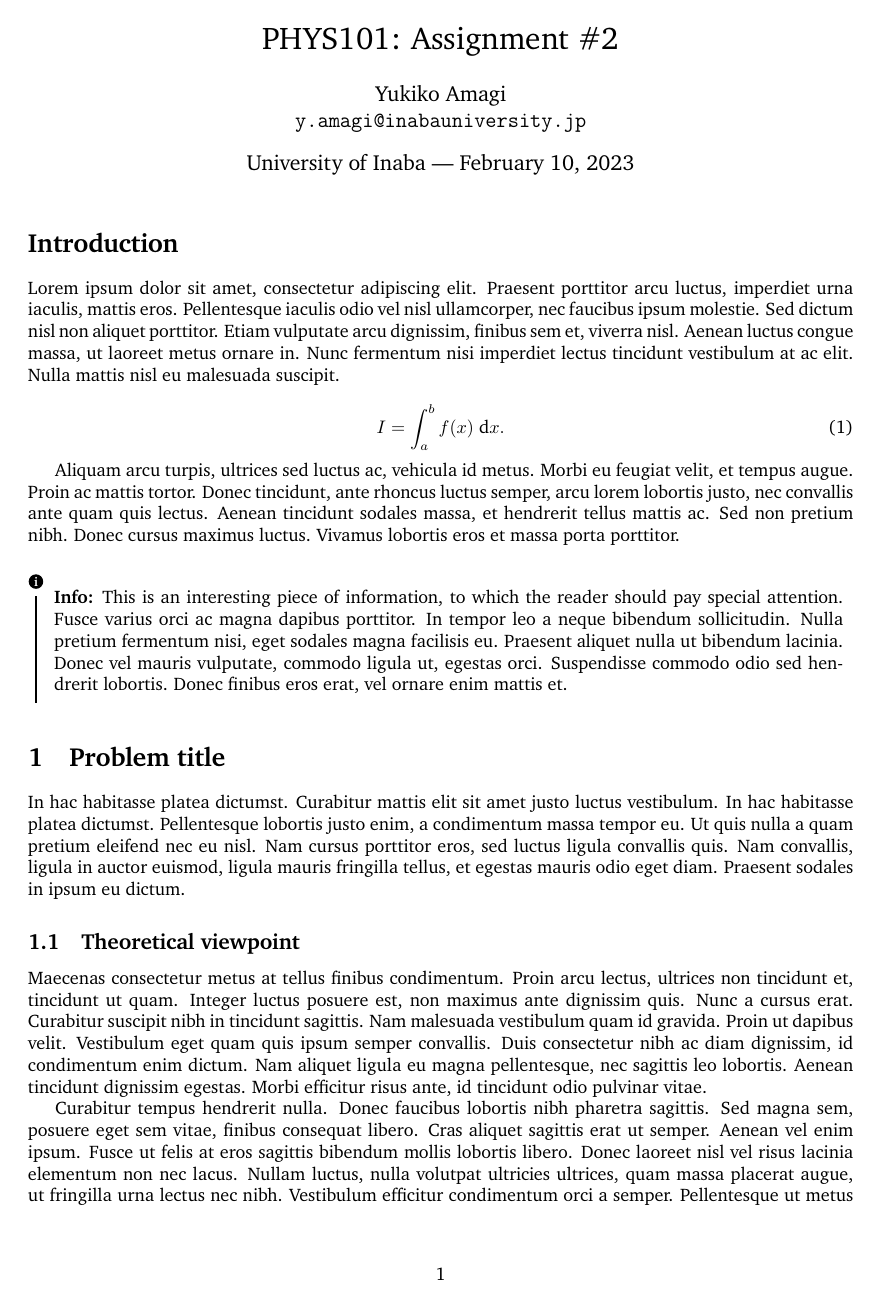
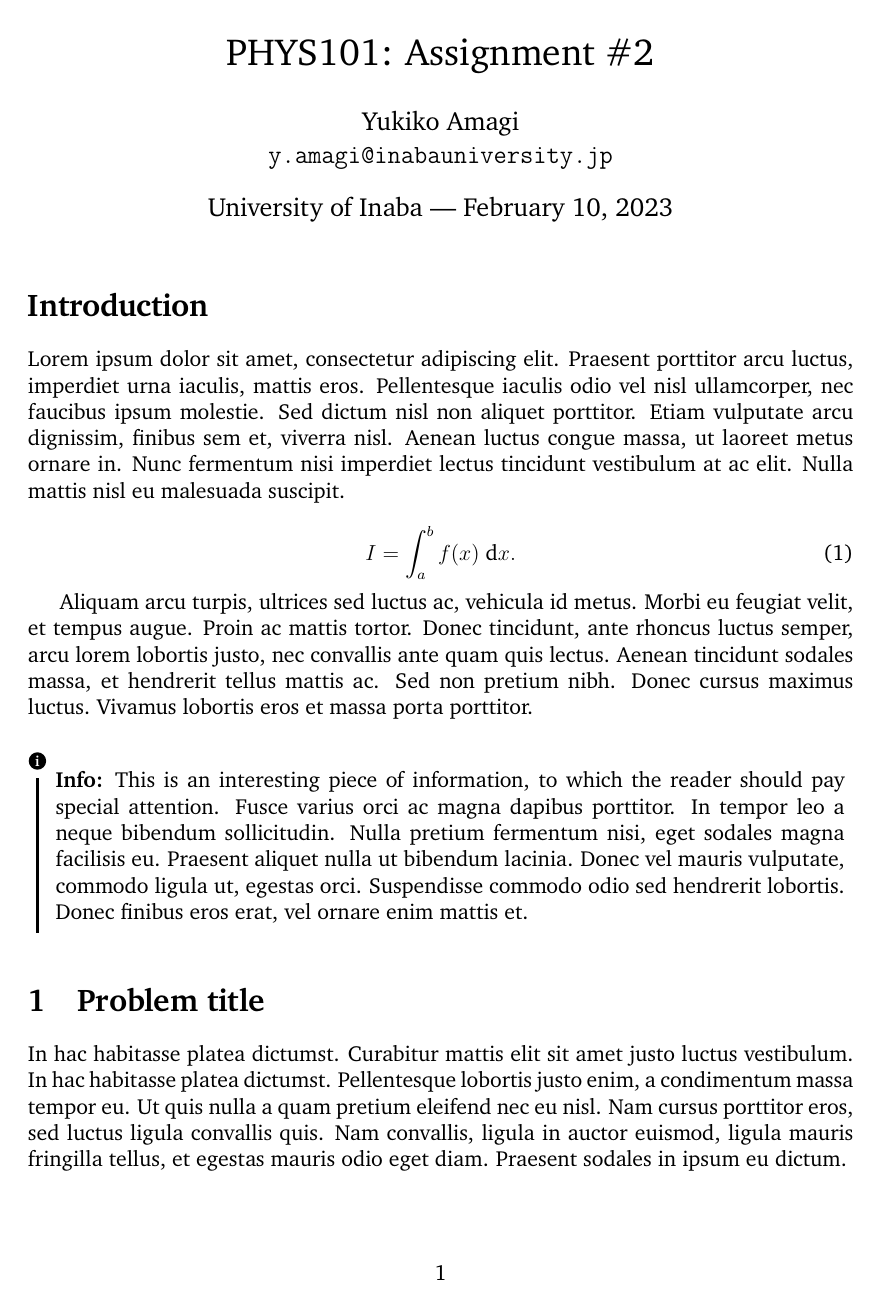
Before and after one commit to mursisoy/lachaise-assignment-latex-template, a LaTeX document (main.tex): page 1 of 4 before the commit and page 1 of 5 after it. Compiled offline with pdfLaTeX.

Commit message:
Set font size

```diff
--- a/main.tex
+++ b/main.tex
@@ -19,7 +19,7 @@
 %	PACKAGES AND OTHER DOCUMENT CONFIGURATIONS
 %----------------------------------------------------------------------------------------
 
-\documentclass{article}
+\documentclass[a4paper,12pt]{article}
 
 \input{structure.tex} % Include the file specifying the document structure and custom commands
 
```
